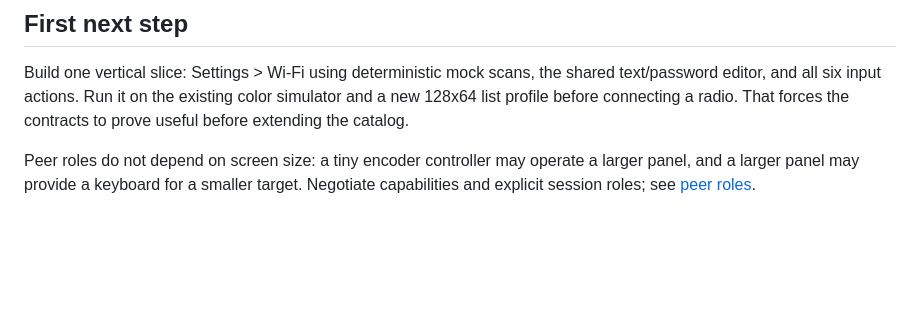
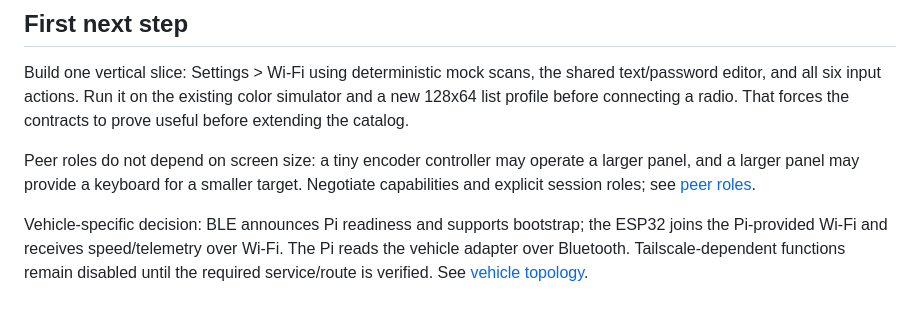
Before and after one commit to txemavs/nabla-esp-ui, a Markdown page: docs/platform/README.md, the part around the change. Drawn GitHub-style; blank space fills up the shorter version.

Commit message:
docs: define BLE bootstrap and Wi-Fi vehicle telemetry topology

```diff
--- a/docs/platform/README.md
+++ b/docs/platform/README.md
@@ -71,3 +71,8 @@ That forces the contracts to prove useful before extending the catalog.
 Peer roles do not depend on screen size: a tiny encoder controller may operate
 a larger panel, and a larger panel may provide a keyboard for a smaller target.
 Negotiate capabilities and explicit session roles; see [peer roles](CONNECTIVITY.md).
+
+Vehicle-specific decision: BLE announces Pi readiness and supports bootstrap;
+the ESP32 joins the Pi-provided Wi-Fi and receives speed/telemetry over Wi-Fi.
+The Pi reads the vehicle adapter over Bluetooth. Tailscale-dependent functions
+remain disabled until the required service/route is verified. See [vehicle topology](VEHICLE-EDGE.md).
```
Also changed, not shown: docs/platform/CONNECTIVITY.md (+5 -0 lines), docs/platform/VEHICLE-EDGE.md (+42 -7 lines).
